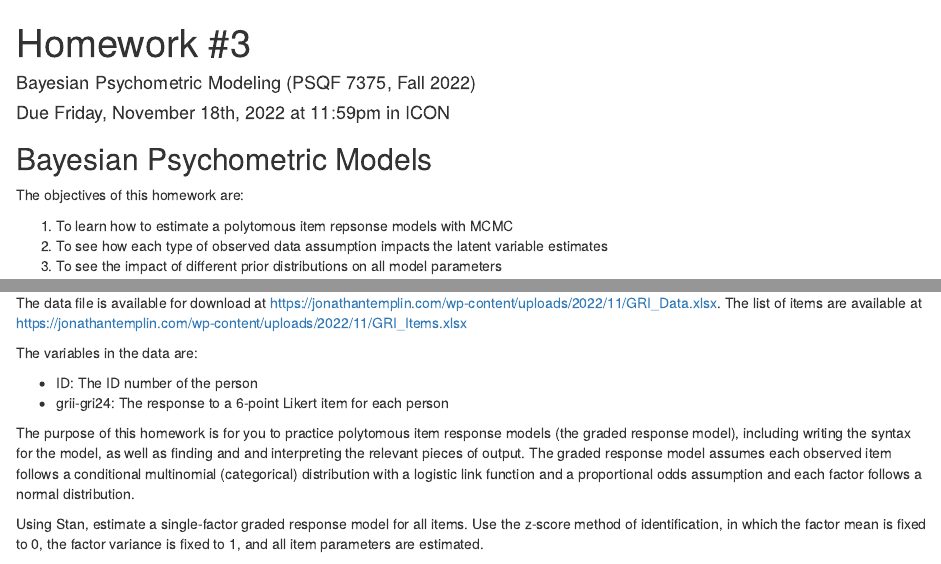
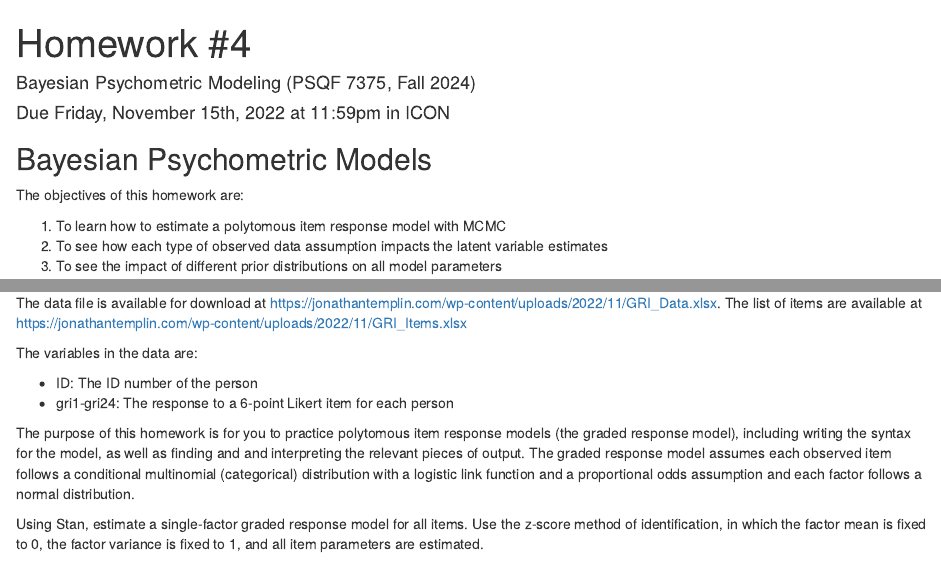
Before and after one commit to jonathantemplin/Bayesian-Psychometric-Modeling-Course-Fall-2024, an R Markdown document (homework/HW4_IRT/HW4_psqf7375F2022.Rmd): the page in a window 1100 px wide, from its top, and a second part further down, joined at a grey line. Rendered offline with R 4.5, knitr and Pandoc, with nearby package versions; drawn as R Markdown's standard HTML page in place of the format the file asks for.

Commit message:
HW4 Edits

```diff
--- a/homework/HW4_IRT/HW4_psqf7375F2022.Rmd
+++ b/homework/HW4_IRT/HW4_psqf7375F2022.Rmd
@@ -1,15 +1,15 @@
 ---
-title: 'Homework #3'
-author: "Bayesian Psychometric Modeling (PSQF 7375, Fall 2022)"
-date: "Due Friday, November 18th, 2022 at 11:59pm in ICON"
-output: html_document
+title: 'Homework #4'
+author: "Bayesian Psychometric Modeling (PSQF 7375, Fall 2024)"
+date: "Due Friday, November 15th, 2022 at 11:59pm in ICON"
+output: word_document
 ---
 
 ## Bayesian Psychometric Models
 
 The objectives of this homework are:
 
-1. To learn how to estimate a polytomous item repsonse models with MCMC
+1. To learn how to estimate a polytomous item response model with MCMC
 2. To see how each type of observed data assumption impacts the latent variable estimates
 3. To see the impact of different prior distributions on all model parameters
 
@@ -45,7 +45,7 @@ The data file is available for download at [https://jonathantemplin.com/wp-conte
 The variables in the data are:
 
 * ID: The ID number of the person
-* grii-gri24: The response to a 6-point Likert item for each person
+* gri1-gri24: The response to a 6-point Likert item for each person
 
 The purpose of this homework is for you to practice polytomous item response models (the graded response model), including writing the syntax for the model, as well as finding and and interpreting the relevant pieces of output. The graded response model assumes each observed item follows a conditional multinomial (categorical) distribution with a logistic link function and a proportional odds assumption and each factor follows a normal distribution.
 
```
Also changed, not shown: 1 other file.
